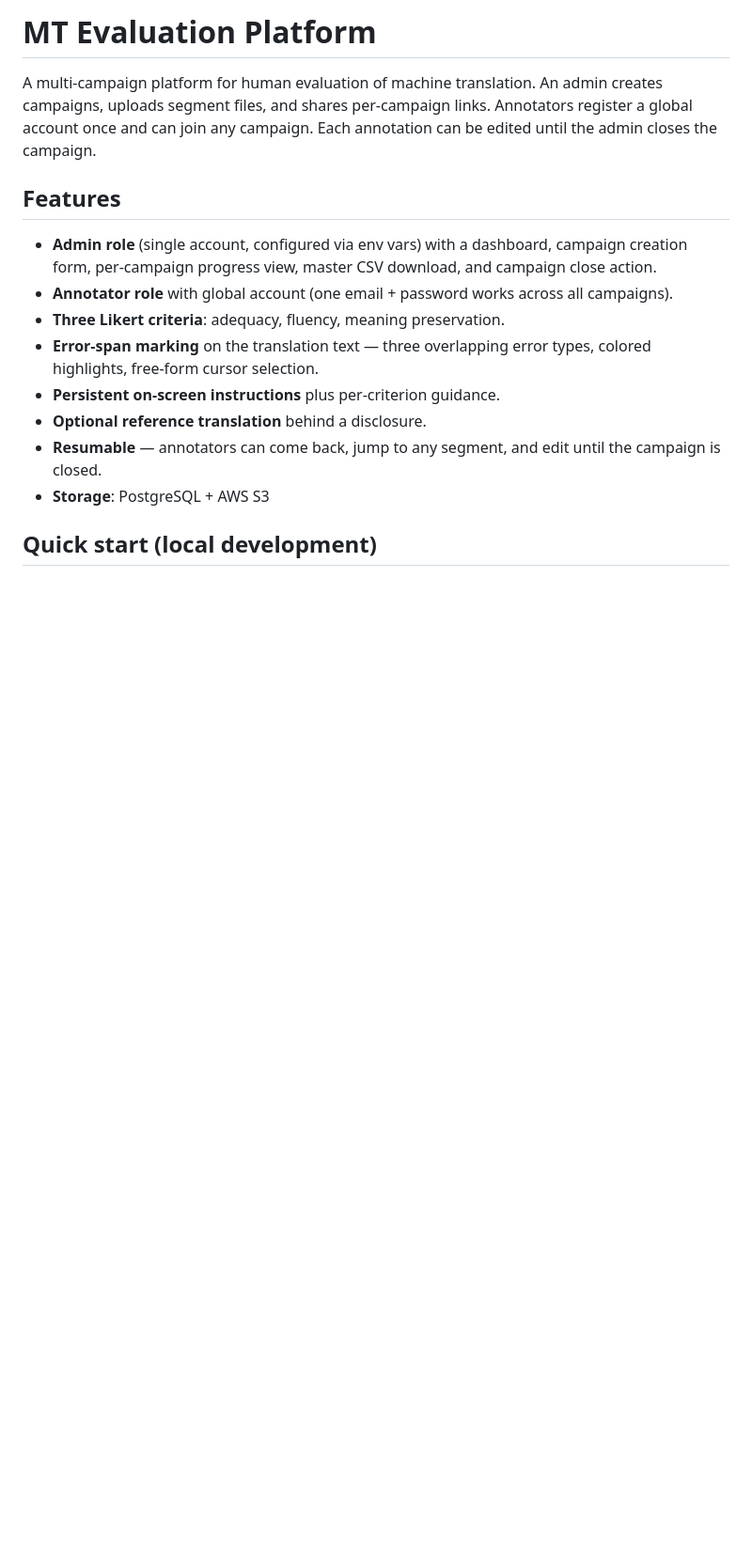
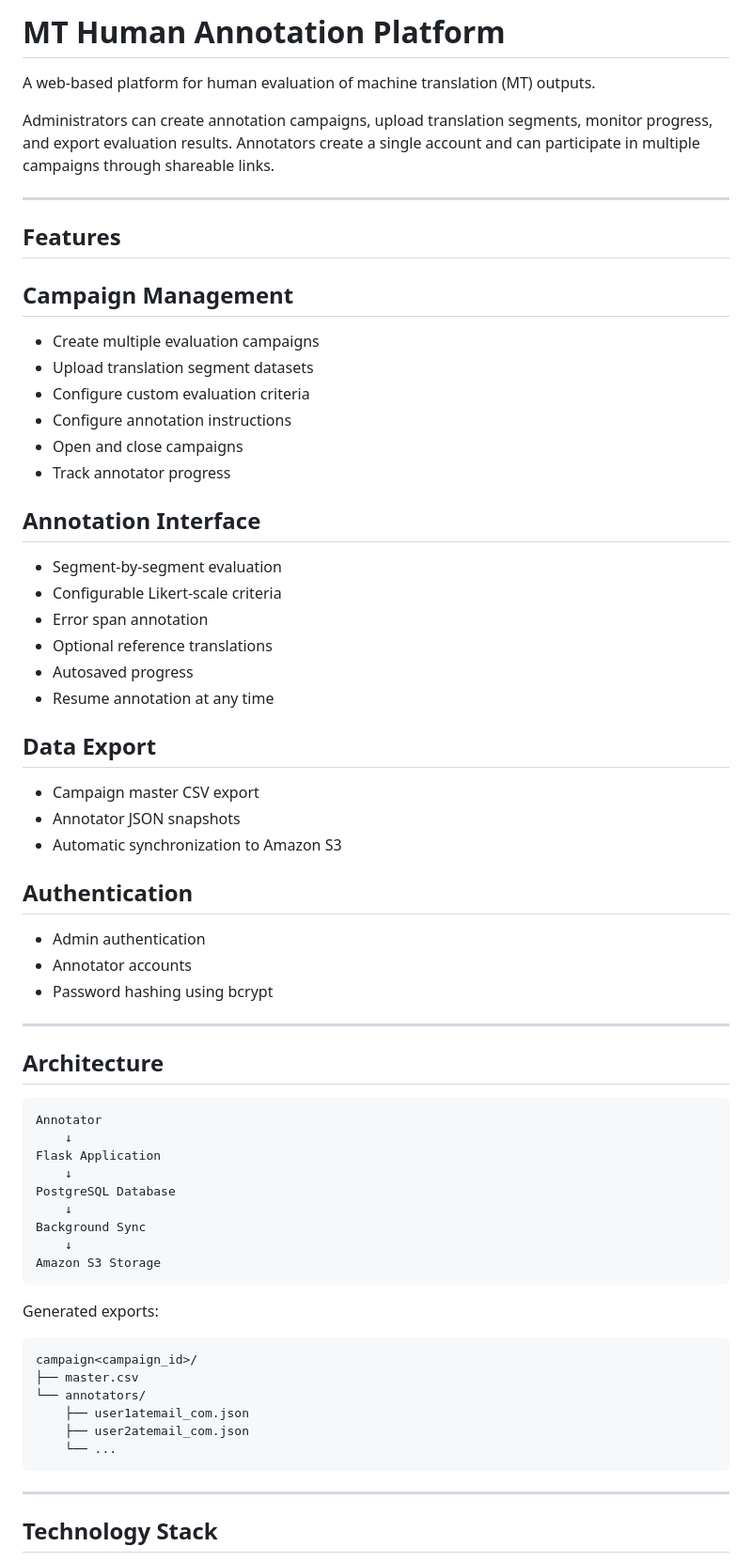
Before and after one commit to RHuidrom96/MT_Human_Annotation, a Markdown page: README.md, the part around one of its changes. Shown at 94% size. GitHub-like rendering; blank space fills up the shorter version.

````diff
--- a/README.md
+++ b/README.md
@@ -1,19 +1,71 @@
-# MT Evaluation Platform
+# MT Human Annotation Platform
 
-A multi-campaign platform for human evaluation of machine translation. An admin
-creates campaigns, uploads segment files, and shares per-campaign links.
-Annotators register a global account once and can join any campaign. Each
-annotation can be edited until the admin closes the campaign.
+A web-based platform for human evaluation of machine translation (MT) outputs.
+
+Administrators can create annotation campaigns, upload translation segments, monitor progress, and export evaluation results. Annotators create a single account and can participate in multiple campaigns through shareable links.
+
+---
 
 ## Features
 
-- **Admin role** (single account, configured via env vars) with a dashboard, campaign creation form, per-campaign progress view, master CSV download, and campaign close action.
-- **Annotator role** with global account (one email + password works across all campaigns).
-- **Three Likert criteria**: adequacy, fluency, meaning preservation.
-- **Error-span marking** on the translation text — three overlapping error types, colored highlights, free-form cursor selection.
-- **Persistent on-screen instructions** plus per-criterion guidance.
-- **Optional reference translation** behind a disclosure.
-- **Resumable** — annotators can come back, jump to any segment, and edit until the campaign is closed.
-- **Storage**: PostgreSQL + AWS S3
+## Campaign Management
 
-## Quick start (local development)
+* Create multiple evaluation campaigns
+* Upload translation segment datasets
+* Configure custom evaluation criteria
+* Configure annotation instructions
+* Open and close campaigns
+* Track annotator progress
+
+## Annotation Interface
+
+* Segment-by-segment evaluation
+* Configurable Likert-scale criteria
+* Error span annotation
+* Optional reference translations
+* Autosaved progress
+* Resume annotation at any time
+
+## Data Export
+
+* Campaign master CSV export
+* Annotator JSON snapshots
+* Automatic synchronization to Amazon S3
+
+## Authentication
+
+* Admin authentication
+* Annotator accounts
+* Password hashing using bcrypt
+
+---
+
+## Architecture
+
+```text
+Annotator
+    ↓
+Flask Application
+    ↓
+PostgreSQL Database
+    ↓
+Background Sync
+    ↓
+Amazon S3 Storage
+```
+
+Generated exports:
+
+```text
+campaign<campaign_id>/
+├── master.csv
+└── annotators/
+    ├── user1atemail_com.json
+    ├── user2atemail_com.json
+    └── ...
+```
+
+---
+
+## Technology Stack
+
````
Also changed, not shown: other parts of README.md (+198 -112 lines), AWS.md (deleted, +0 -349 lines).
